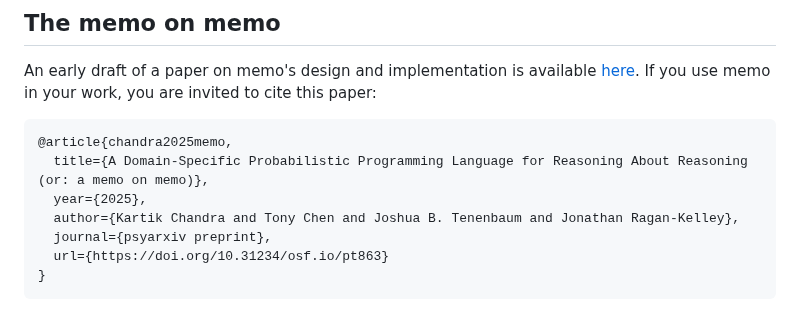
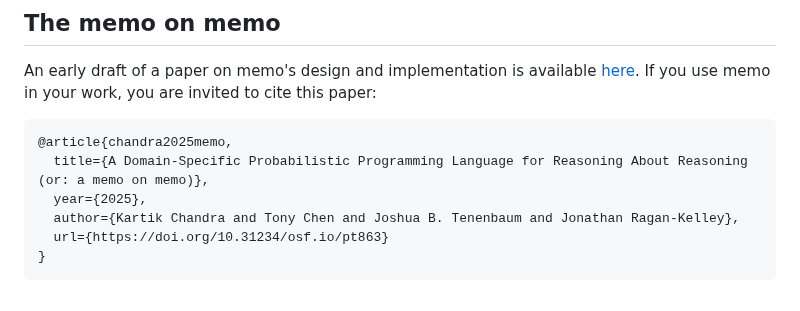
Before and after one commit to kach/memo, a Markdown page: README.md, the part around the change. GitHub-like rendering.

````diff
--- a/README.md
+++ b/README.md
@@ -41,7 +41,6 @@ An early draft of a paper on memo's design and implementation is available [here
   title={A Domain-Specific Probabilistic Programming Language for Reasoning About Reasoning (or: a memo on memo)},
   year={2025},
   author={Kartik Chandra and Tony Chen and Joshua B. Tenenbaum and Jonathan Ragan-Kelley},
-  journal={psyarxiv preprint},
   url={https://doi.org/10.31234/osf.io/pt863}
 }
 ```
````
